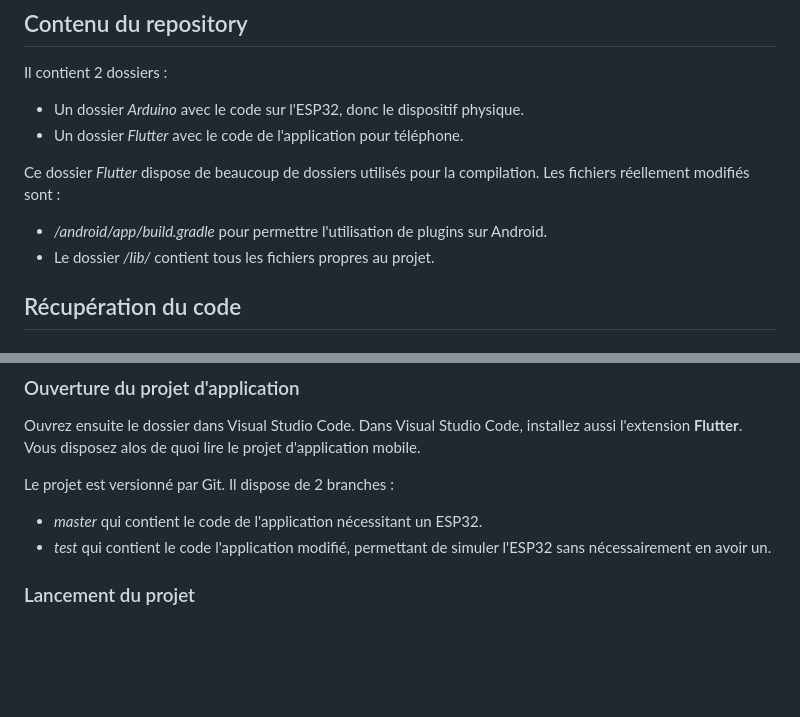
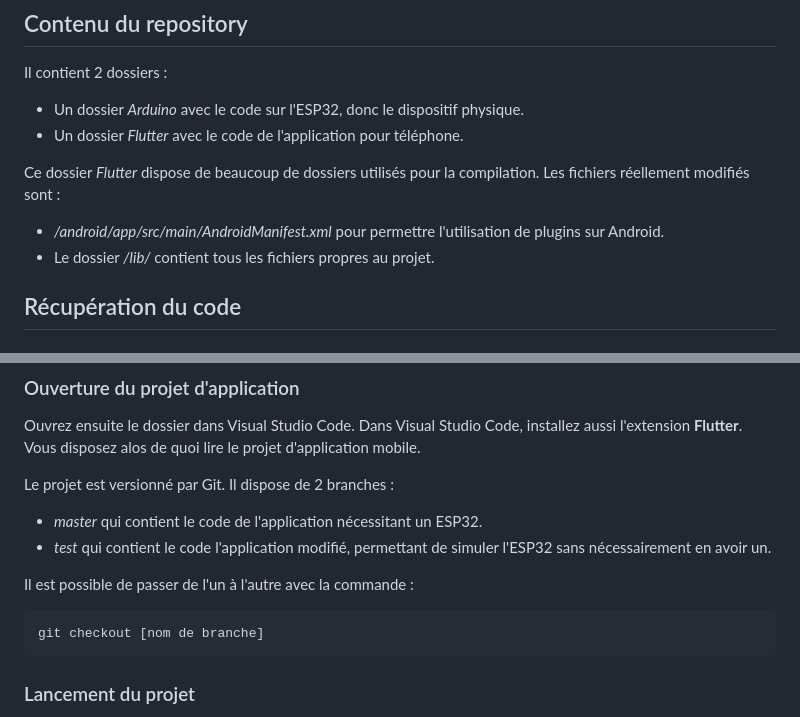
Before and after one commit to tachard/smart_mailbox, a Markdown page: README.md, 2 parts joined by grey strips. Rendered like a GitHub page; blank space fills up the shorter version.

````diff
--- a/README.md
+++ b/README.md
@@ -10,7 +10,7 @@ Il contient 2 dossiers :
 - Un dossier *Flutter* avec le code de l'application pour téléphone.
 
 Ce dossier *Flutter* dispose de beaucoup de dossiers utilisés pour la compilation. Les fichiers réellement modifiés sont :
-- */android/app/build.gradle* pour permettre l'utilisation de plugins sur Android.
+- */android/app/src/main/AndroidManifest.xml* pour permettre l'utilisation de plugins sur Android.
 - Le dossier */lib/* contient tous les fichiers propres au projet.
 
 ## Récupération du code
@@ -31,6 +31,11 @@ Vous disposez alos de quoi lire le projet d'application mobile.
 Le projet est versionné par Git. Il dispose de 2 branches :
 - *master* qui contient le code de l'application nécessitant un ESP32.
 - *test* qui contient le code l'application modifié, permettant de simuler l'ESP32 sans nécessairement en avoir un.
+
+Il est possible de passer de l'un à l'autre avec la commande :
+```
+git checkout [nom de branche]
+```
 
 ### Lancement du projet
 
````
